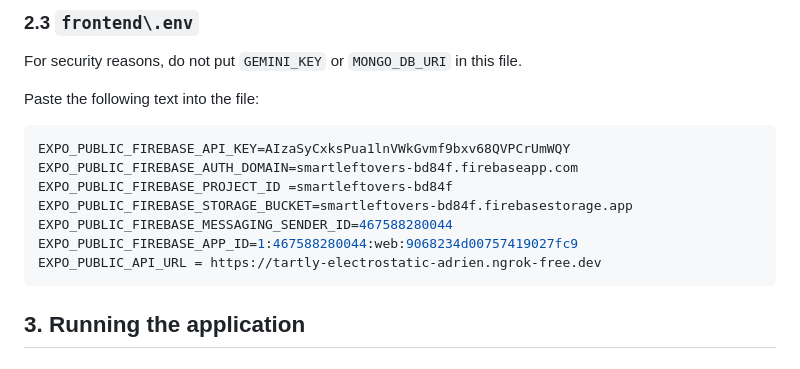
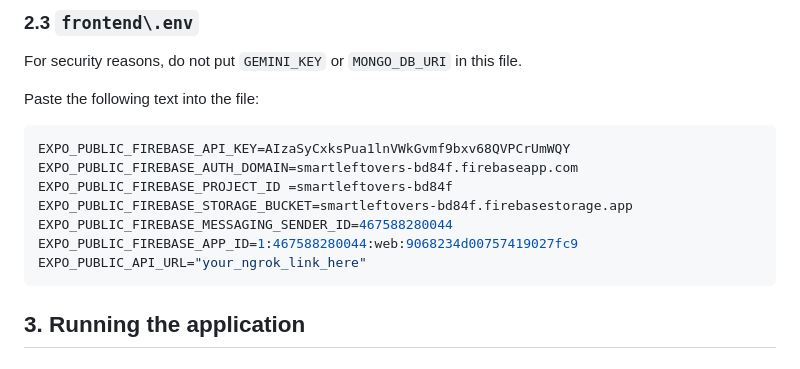
Before and after one commit to Wittapatch/smartleftovers-app, a Markdown page: README.md, the part around the change. Rendered like a GitHub page.

````diff
--- a/README.md
+++ b/README.md
@@ -45,7 +45,7 @@ EXPO_PUBLIC_FIREBASE_PROJECT_ID =smartleftovers-bd84f
 EXPO_PUBLIC_FIREBASE_STORAGE_BUCKET=smartleftovers-bd84f.firebasestorage.app
 EXPO_PUBLIC_FIREBASE_MESSAGING_SENDER_ID=467588280044
 EXPO_PUBLIC_FIREBASE_APP_ID=1:467588280044:web:9068234d00757419027fc9
-EXPO_PUBLIC_API_URL = https://tartly-electrostatic-adrien.ngrok-free.dev
+EXPO_PUBLIC_API_URL="your_ngrok_link_here"
 ```
 
 ## 3. Running the application
````
